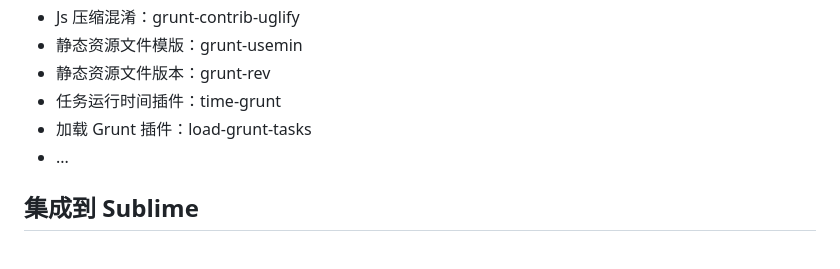
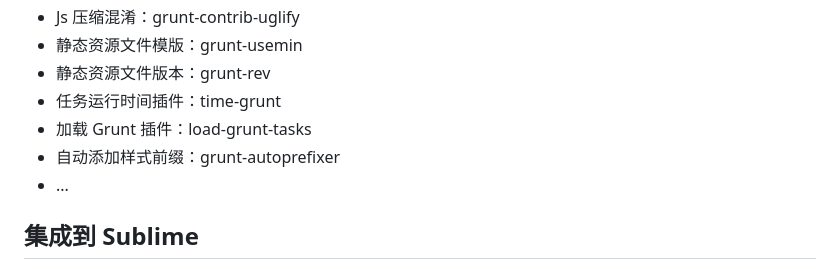
Before and after one commit to lijiakof/frontend-book, a Markdown page: share/grunt.md, the part around the change. Drawn GitHub-style.

```diff
--- a/share/grunt.md
+++ b/share/grunt.md
@@ -112,6 +112,7 @@ grunt copy:taskA
 * 静态资源文件版本：grunt-rev
 * 任务运行时间插件：time-grunt
 * 加载 Grunt 插件：load-grunt-tasks
+* 自动添加样式前缀：grunt-autoprefixer
 * ...
 
 ## 集成到 Sublime
```
Also changed, not shown: README.md (+3 -0 lines), share/checkbox-state.md (added, +23 -0 lines), share/px-em-rem.md (+1 -1 lines), resources/images/checkbox-state.png (added), 1 other file.
